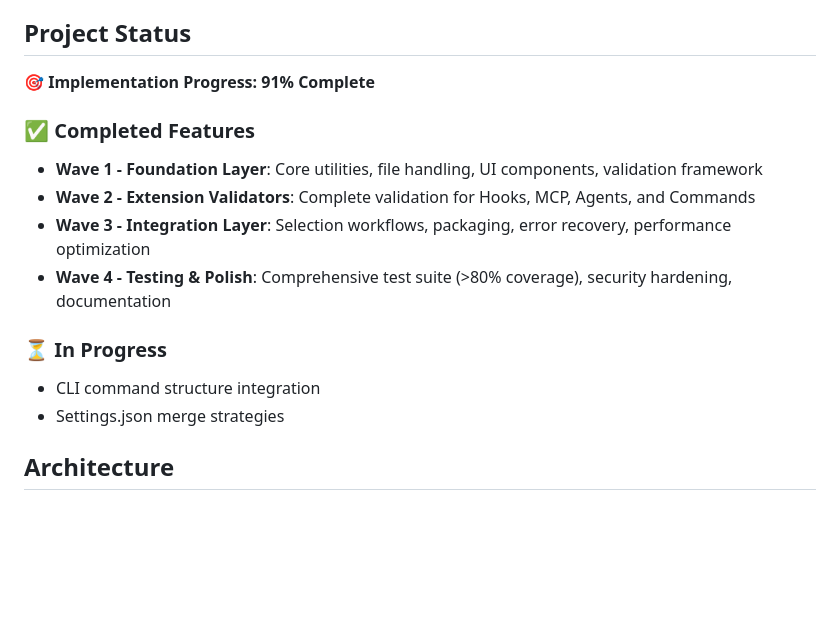
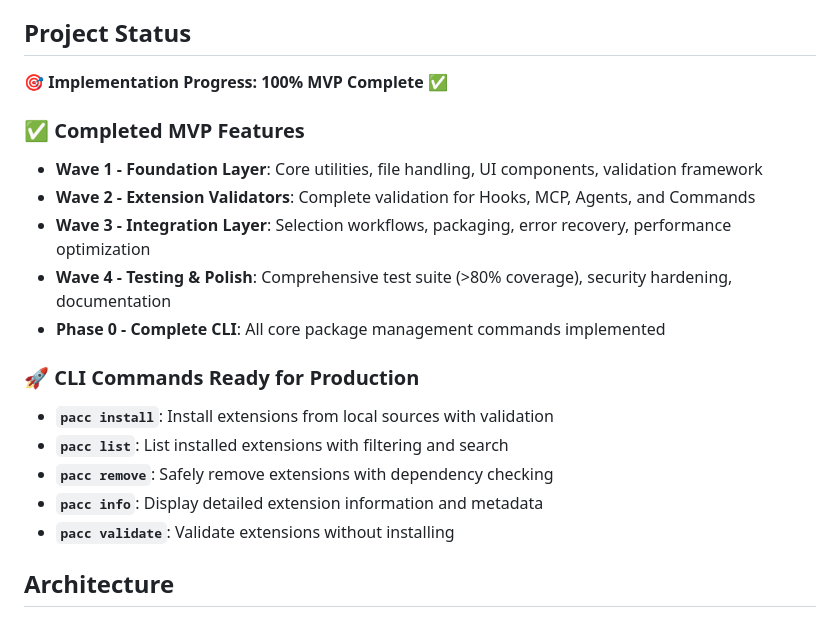
Before and after one commit to memyselfandm/pacc-cli, a Markdown page: apps/pacc-cli/README.md, the part around one of its changes. Drawn GitHub-style; blank space fills up the shorter version.

```diff
--- a/apps/pacc-cli/README.md
+++ b/apps/pacc-cli/README.md
@@ -4,17 +4,21 @@ A Python CLI tool for managing Claude Code extensions including hooks, MCP serve
 
 ## Project Status
 
-**🎯 Implementation Progress: 91% Complete**
+**🎯 Implementation Progress: 100% MVP Complete** ✅
 
-### ✅ Completed Features
+### ✅ Completed MVP Features
 - **Wave 1 - Foundation Layer**: Core utilities, file handling, UI components, validation framework
 - **Wave 2 - Extension Validators**: Complete validation for Hooks, MCP, Agents, and Commands
 - **Wave 3 - Integration Layer**: Selection workflows, packaging, error recovery, performance optimization
 - **Wave 4 - Testing & Polish**: Comprehensive test suite (>80% coverage), security hardening, documentation
+- **Phase 0 - Complete CLI**: All core package management commands implemented
 
-### ⏳ In Progress
-- CLI command structure integration
-- Settings.json merge strategies
+### 🚀 CLI Commands Ready for Production
+- **`pacc install`**: Install extensions from local sources with validation
+- **`pacc list`**: List installed extensions with filtering and search
+- **`pacc remove`**: Safely remove extensions with dependency checking
+- **`pacc info`**: Display detailed extension information and metadata
+- **`pacc validate`**: Validate extensions without installing
 
 ## Architecture
 
```
Also changed, not shown: other parts of apps/pacc-cli/README.md (+58 -0 lines), ai_docs/prds/00_mvp_backlog.md (+21 -5 lines).
